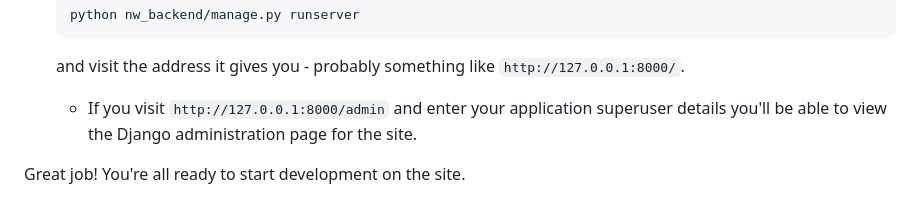
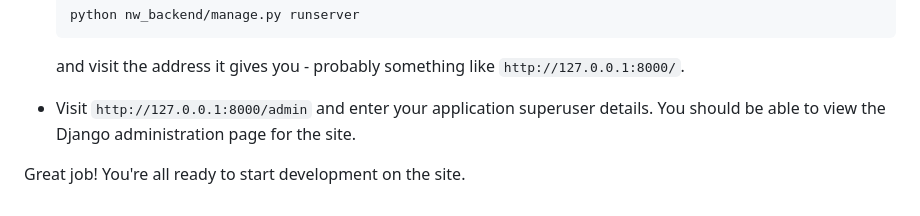
Before and after one commit to conduits-link/backend, a Markdown page: readme.md, the part around the change. GitHub-like rendering.

````diff
--- a/readme.md
+++ b/readme.md
@@ -73,6 +73,7 @@ Well done! From this point on, we only need worry about Django and the code in t
     python nw_backend/manage.py runserver
     ```
     and visit the address it gives you - probably something like `http://127.0.0.1:8000/`.
-  * If you visit `http://127.0.0.1:8000/admin` and enter your application superuser details you'll be able to view the Django administration page for the site.
+
+* Visit `http://127.0.0.1:8000/admin` and enter your application superuser details. You should be able to view the Django administration page for the site.
 
 Great job! You're all ready to start development on the site.
````
